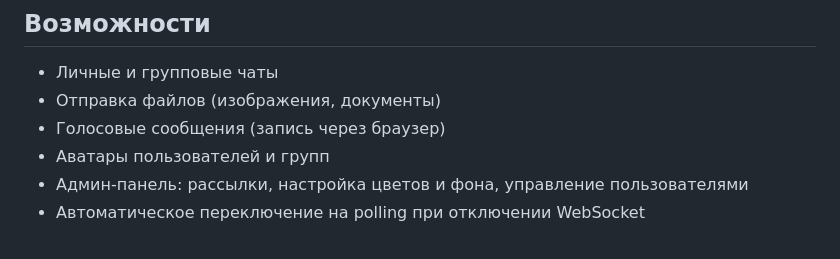
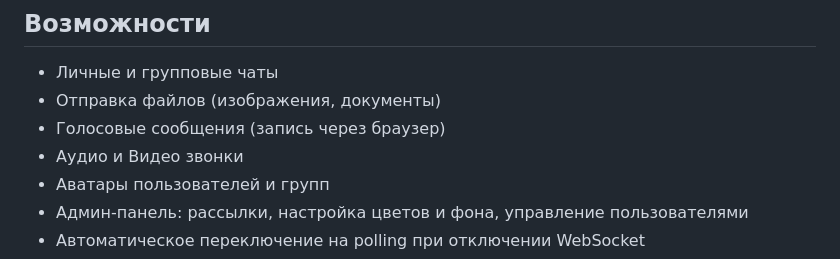
Before and after one commit to Lex001313/LexChat_v1, a Markdown page: README.md, the part around one of its changes. GitHub-like rendering.

```diff
--- a/README.md
+++ b/README.md
@@ -14,6 +14,7 @@
 - Личные и групповые чаты
 - Отправка файлов (изображения, документы)
 - Голосовые сообщения (запись через браузер)
+- Аудио и Видео звонки
 - Аватары пользователей и групп
 - Админ-панель: рассылки, настройка цветов и фона, управление пользователями
 - Автоматическое переключение на polling при отключении WebSocket
```
Also changed, not shown: other parts of README.md (+5 -0 lines).
